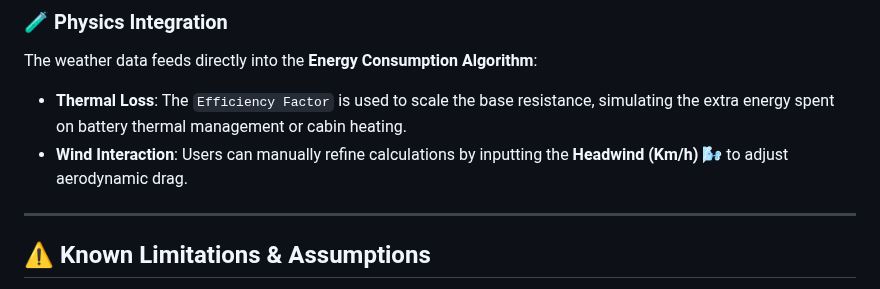
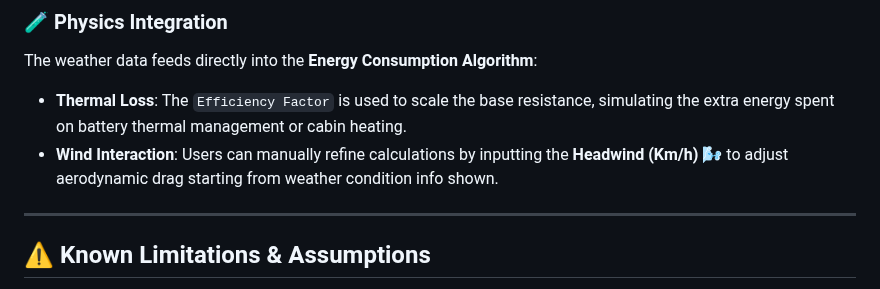
Before and after one commit to GianfrancoPiazzolla/Trip-Master, a Markdown page: README.md, the part around the change. GitHub-like rendering.

```diff
--- a/README.md
+++ b/README.md
@@ -71,7 +71,7 @@ Upon receiving weather data, the system automatically updates the **Thermal Effi
 ### 🧪 Physics Integration
 The weather data feeds directly into the **Energy Consumption Algorithm**:
 * **Thermal Loss**: The `Efficiency Factor` is used to scale the base resistance, simulating the extra energy spent on battery thermal management or cabin heating.
-* **Wind Interaction**: Users can manually refine calculations by inputting the **Headwind (Km/h)** 🌬️ to adjust aerodynamic drag.
+* **Wind Interaction**: Users can manually refine calculations by inputting the **Headwind (Km/h)** 🌬️ to adjust aerodynamic drag starting from weather condition info shown.
 
 ---
 
```
